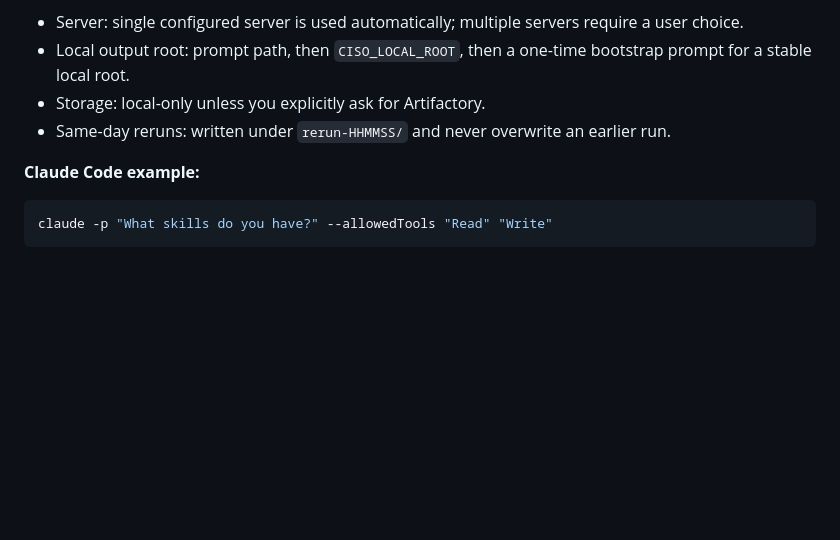
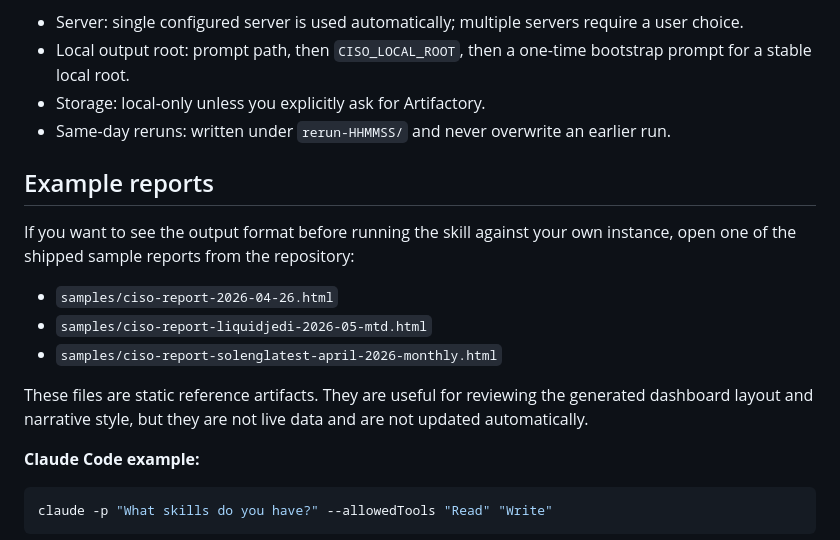
Before and after one commit to liquid-jedi/jfrog-agentic-dashboard-skills, a Markdown page: docs/INSTALL.md, the part around the change. GitHub-like rendering; blank space fills up the shorter version.

````diff
--- a/docs/INSTALL.md
+++ b/docs/INSTALL.md
@@ -119,6 +119,16 @@ Runtime defaults:
 - Storage: local-only unless you explicitly ask for Artifactory.
 - Same-day reruns: written under `rerun-HHMMSS/` and never overwrite an earlier run.
 
+## Example reports
+
+If you want to see the output format before running the skill against your own instance, open one of the shipped sample reports from the repository:
+
+- `samples/ciso-report-2026-04-26.html`
+- `samples/ciso-report-liquidjedi-2026-05-mtd.html`
+- `samples/ciso-report-solenglatest-april-2026-monthly.html`
+
+These files are static reference artifacts. They are useful for reviewing the generated dashboard layout and narrative style, but they are not live data and are not updated automatically.
+
 **Claude Code example:**
 
 ```bash
````
Also changed, not shown: README.md (+16 -0 lines).
